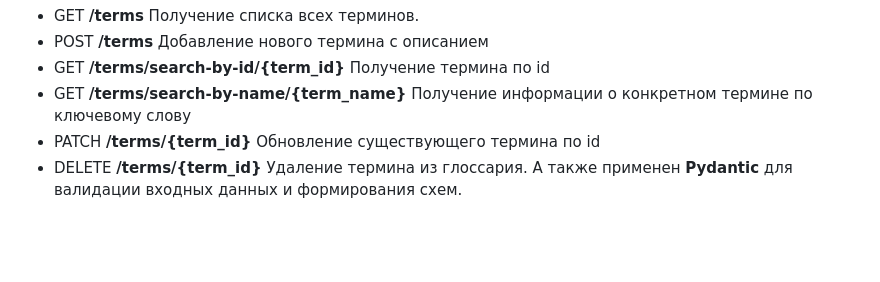
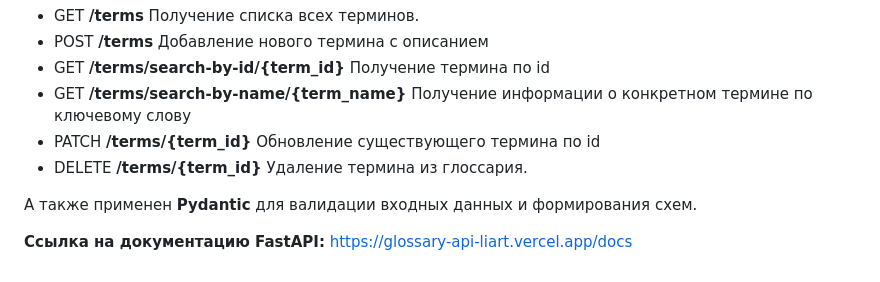
Before and after one commit to serjobor/glossary-api, a Markdown page: fastAPI/README.md, the part around the change. GitHub-like rendering; blank space fills up the shorter version.

Commit message:
feat: add openApi link

```diff
--- a/fastAPI/README.md
+++ b/fastAPI/README.md
@@ -61,4 +61,7 @@ http://127.0.0.1:8000/docs
 - GET **/terms/search-by-name/{term_name}** Получение информации о конкретном термине по ключевому слову
 - PATCH **/terms/{term_id}** Обновление существующего термина по id
 - DELETE **/terms/{term_id}** Удаление термина из глоссария.
+
 А также применен **Pydantic** для валидации входных данных и формирования схем.
+
+**Ссылка на документацию FastAPI:** https://glossary-api-liart.vercel.app/docs
```
